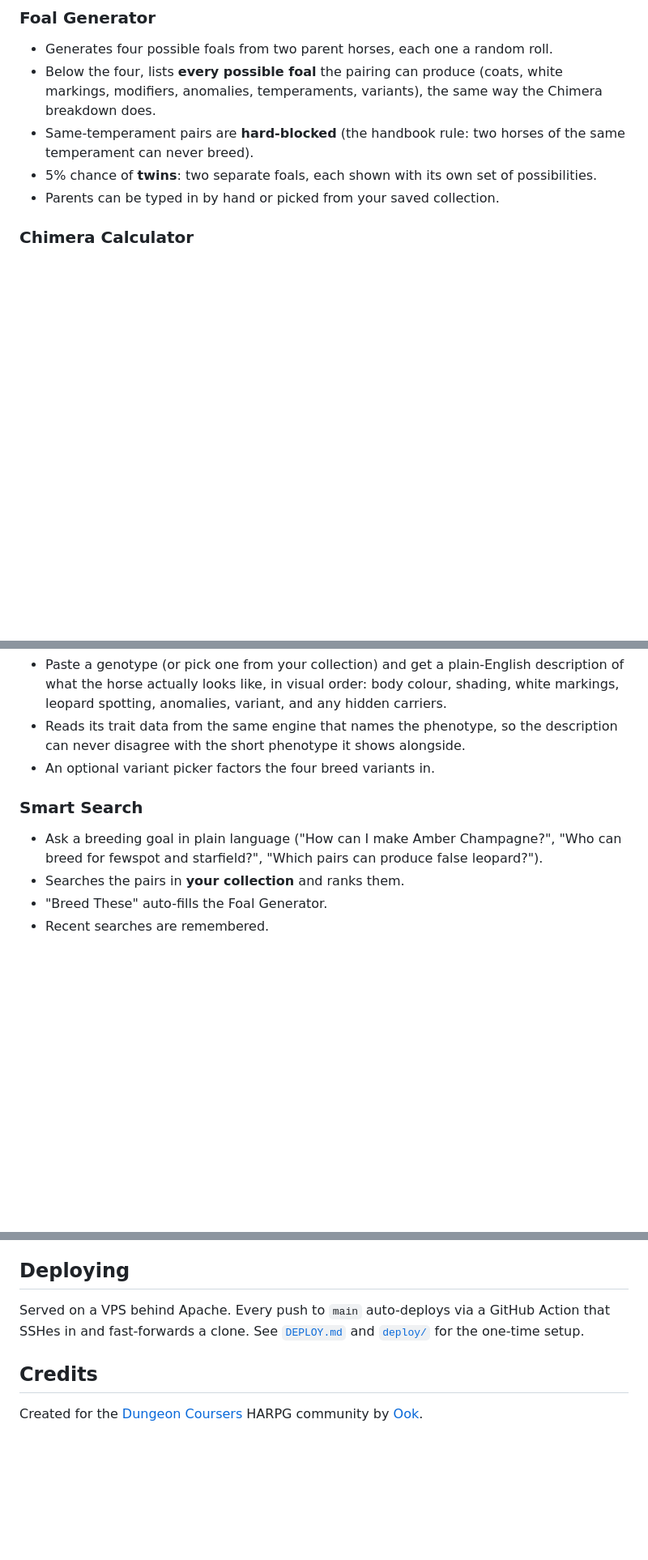
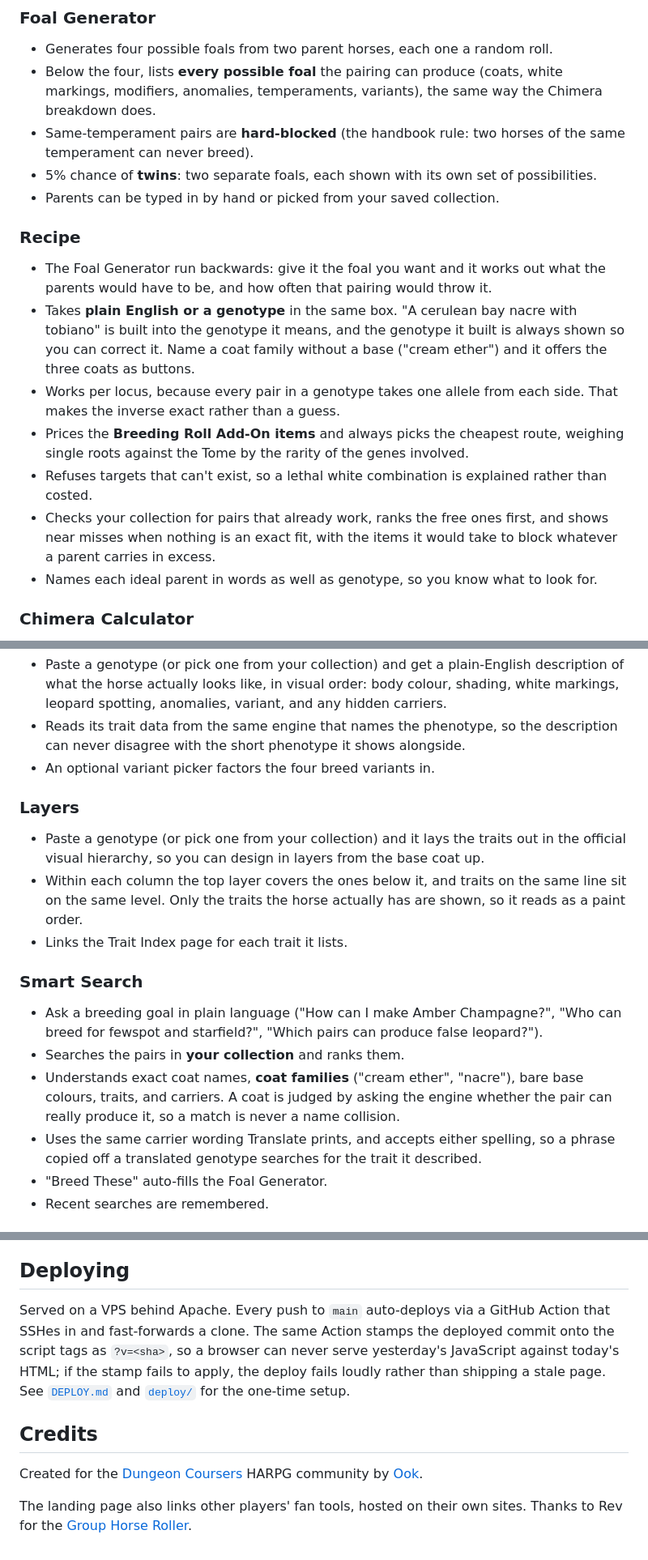
Before and after one commit to ookpassant/courser-calculator, a Markdown page: README.md, 3 parts joined by grey strips. Shown at 81% size. Rendered like a GitHub page; blank space fills up the shorter version.

Commit message:
README: document Recipe and Layers, and the search and deploy changes
Recipe and Layers were both missing from the tools list, which left two of
the nine tools undocumented. Recipe gets its plain-English input, the item
costing and the collection matching; Layers gets the visual hierarchy it
lays out.

Smart Search now mentions coat families and that it shares Translate's
carrier wording, and the deploy section mentions the cache stamp the Action
applies. Credits thank Rev for the Group Horse Roller the landing page links.

```diff
--- a/README.md
+++ b/README.md
@@ -22,6 +22,25 @@ leaves your machine.
 - 5% chance of **twins**: two separate foals, each shown with its own set of
   possibilities.
 - Parents can be typed in by hand or picked from your saved collection.
+
+### Recipe
+- The Foal Generator run backwards: give it the foal you want and it works out
+  what the parents would have to be, and how often that pairing would throw it.
+- Takes **plain English or a genotype** in the same box. "A cerulean bay nacre
+  with tobiano" is built into the genotype it means, and the genotype it built is
+  always shown so you can correct it. Name a coat family without a base ("cream
+  ether") and it offers the three coats as buttons.
+- Works per locus, because every pair in a genotype takes one allele from each
+  side. That makes the inverse exact rather than a guess.
+- Prices the **Breeding Roll Add-On items** and always picks the cheapest route,
+  weighing single roots against the Tome by the rarity of the genes involved.
+- Refuses targets that can't exist, so a lethal white combination is explained
+  rather than costed.
+- Checks your collection for pairs that already work, ranks the free ones first,
+  and shows near misses when nothing is an exact fit, with the items it would
+  take to block whatever a parent carries in excess.
+- Names each ideal parent in words as well as genotype, so you know what to look
+  for.
 
 ### Chimera Calculator
 - For a foal born with the Chimera anomaly.
@@ -64,11 +83,25 @@ leaves your machine.
   description can never disagree with the short phenotype it shows alongside.
 - An optional variant picker factors the four breed variants in.
 
+### Layers
+- Paste a genotype (or pick one from your collection) and it lays the traits out
+  in the official visual hierarchy, so you can design in layers from the base
+  coat up.
+- Within each column the top layer covers the ones below it, and traits on the
+  same line sit on the same level. Only the traits the horse actually has are
+  shown, so it reads as a paint order.
+- Links the Trait Index page for each trait it lists.
+
 ### Smart Search
 - Ask a breeding goal in plain language ("How can I make Amber Champagne?",
   "Who can breed for fewspot and starfield?", "Which pairs can produce false
   leopard?").
 - Searches the pairs in **your collection** and ranks them.
+- Understands exact coat names, **coat families** ("cream ether", "nacre"), bare
+  base colours, traits, and carriers. A coat is judged by asking the engine
+  whether the pair can really produce it, so a match is never a name collision.
+- Uses the same carrier wording Translate prints, and accepts either spelling, so
+  a phrase copied off a translated genotype searches for the trait it described.
 - "Breed These" auto-fills the Foal Generator.
 - Recent searches are remembered.
 
@@ -174,10 +207,16 @@ ported from a design system.
 ## Deploying
 
 Served on a VPS behind Apache. Every push to `main` auto-deploys via a GitHub
-Action that SSHes in and fast-forwards a clone. See [`DEPLOY.md`](DEPLOY.md) and
-[`deploy/`](deploy/) for the one-time setup.
+Action that SSHes in and fast-forwards a clone. The same Action stamps the
+deployed commit onto the script tags as `?v=<sha>`, so a browser can never serve
+yesterday's JavaScript against today's HTML; if the stamp fails to apply, the
+deploy fails loudly rather than shipping a stale page. See
+[`DEPLOY.md`](DEPLOY.md) and [`deploy/`](deploy/) for the one-time setup.
 
 ## Credits
 
 Created for the [Dungeon Coursers](https://dungeon-coursers.com) HARPG community
 by [Ook](https://dungeon-coursers.com/user/Ook).
+
+The landing page also links other players' fan tools, hosted on their own sites.
+Thanks to Rev for the [Group Horse Roller](https://revukan.neocities.org/code/tools/dcgrouphorse).
```
